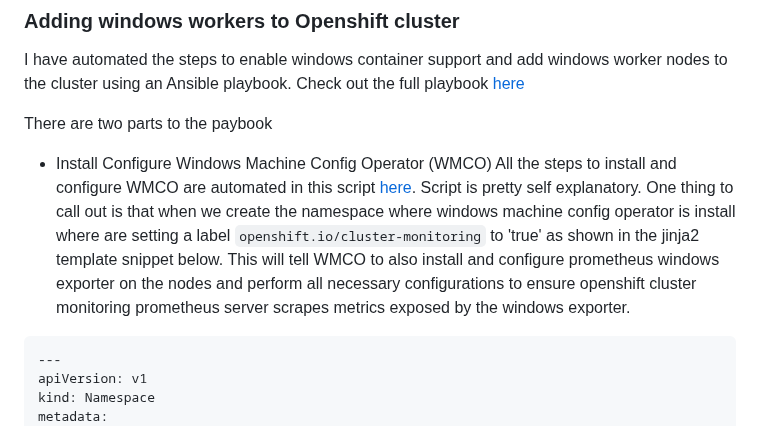
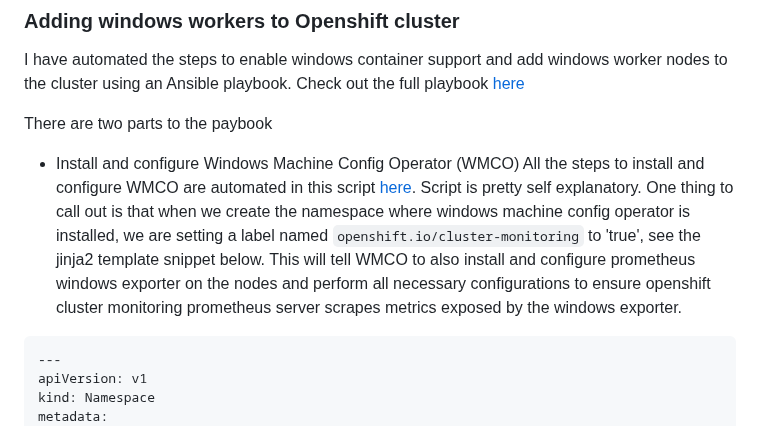
Before and after one commit to rprakashg/blog, a Markdown page: posts/windows-container-support-in-ocp-1.md, the part around the change. Rendered like a GitHub page.

````diff
--- a/posts/windows-container-support-in-ocp-1.md
+++ b/posts/windows-container-support-in-ocp-1.md
@@ -45,8 +45,8 @@ I have automated the steps to enable windows container support and add windows w
 
 There are two parts to the paybook
 
-* Install Configure Windows Machine Config Operator (WMCO)
-All the steps to install and configure WMCO are automated in this script [here](https://github.com/rprakashg-redhat/windemos/blob/main/install/tasks/enable-wmco.yaml). Script is pretty self explanatory. One thing to call out is that when we create the namespace where windows machine config operator is install where are setting a label `openshift.io/cluster-monitoring` to 'true' as shown in the jinja2 template snippet below. This will tell WMCO to also install and configure prometheus windows exporter on the nodes and perform all necessary configurations to ensure openshift cluster monitoring prometheus server scrapes metrics exposed by the windows exporter.
+* Install and configure Windows Machine Config Operator (WMCO)
+All the steps to install and configure WMCO are automated in this script [here](https://github.com/rprakashg-redhat/windemos/blob/main/install/tasks/enable-wmco.yaml). Script is pretty self explanatory. One thing to call out is that when we create the namespace where windows machine config operator is installed, we are setting a label named `openshift.io/cluster-monitoring` to 'true', see the jinja2 template snippet below. This will tell WMCO to also install and configure prometheus windows exporter on the nodes and perform all necessary configurations to ensure openshift cluster monitoring prometheus server scrapes metrics exposed by the windows exporter.
 
 ```
 ---
````
